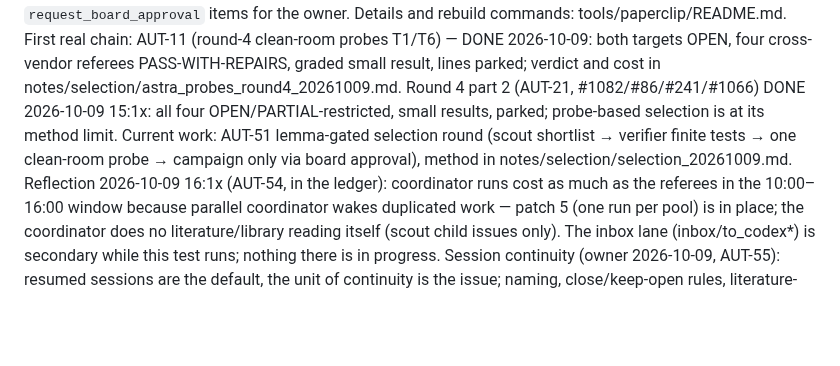
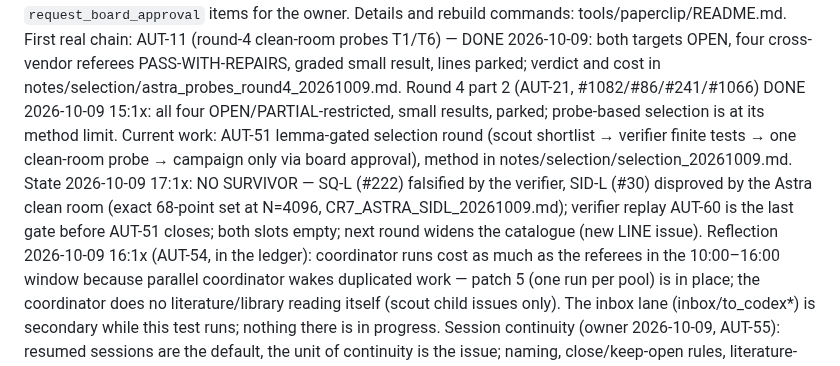
Before and after one commit to chy4pro/automath, a Markdown page: notes/OPERATIONS.md, the part around the change. Drawn GitHub-style; blank space fills up the shorter version.

Commit message:
OPERATIONS: AUT-51 state — no surviving lemma, SID-L disproved, replay gate AUT-60
Co-Authored-By: Claude Fable 5.1 <noreply@anthropic.com>

```diff
--- a/notes/OPERATIONS.md
+++ b/notes/OPERATIONS.md
@@ -26,7 +26,9 @@ four cross-vendor referees PASS-WITH-REPAIRS, graded small result, lines parked;
 notes/selection/astra_probes_round4_20261009.md. Round 4 part 2 (AUT-21, #1082/#86/#241/#1066) DONE
 2026-10-09 15:1x: all four OPEN/PARTIAL-restricted, small results, parked; probe-based selection is at its method
 limit. Current work: AUT-51 lemma-gated selection round (scout shortlist → verifier finite tests → one clean-room
-probe → campaign only via board approval), method in notes/selection/selection_20261009.md. Reflection 2026-10-09
+probe → campaign only via board approval), method in notes/selection/selection_20261009.md. State 2026-10-09 17:1x: NO SURVIVOR —
+SQ-L (#222) falsified by the verifier, SID-L (#30) disproved by the Astra clean room (exact 68-point set at N=4096, CR7_ASTRA_SIDL_20261009.md);
+verifier replay AUT-60 is the last gate before AUT-51 closes; both slots empty; next round widens the catalogue (new LINE issue). Reflection 2026-10-09
 16:1x (AUT-54, in the ledger): coordinator runs cost as much as the referees in the 10:00–16:00 window because
 parallel coordinator wakes duplicated work — patch 5 (one run per pool) is in place; the coordinator does no
 literature/library reading itself (scout child issues only). The inbox lane (inbox/to_codex*) is secondary
```
